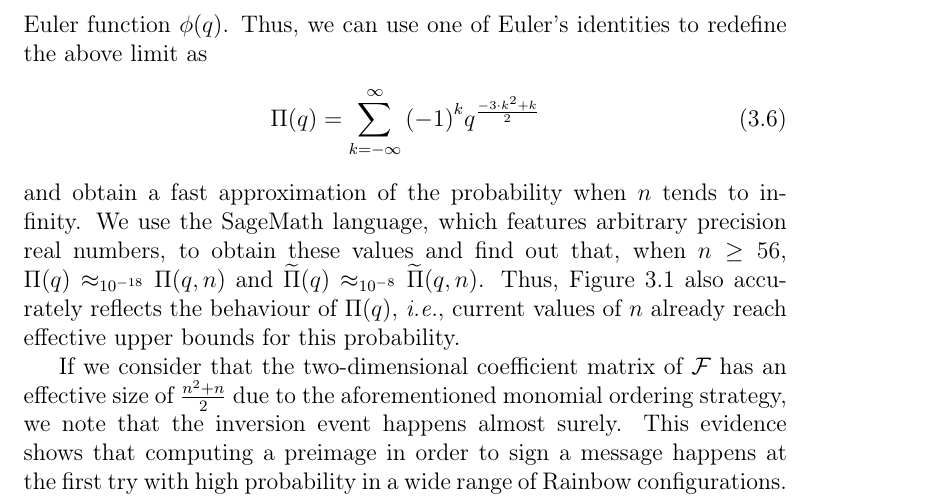
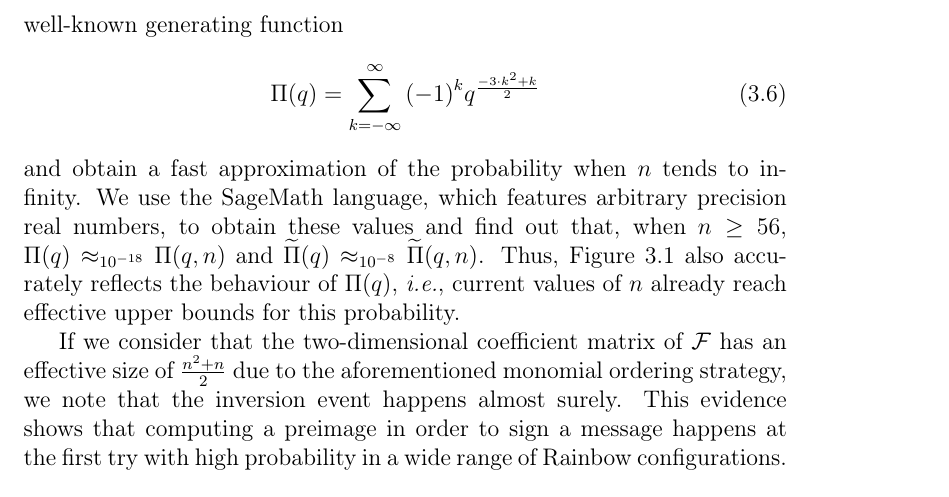
Before and after one commit to zambonin/msc, a LaTeX thesis (main.tex): part of page 16 of 31, cut at the place of the change. Compiled offline with pdfLaTeX.

Commit message:
overleaf_to_git: update main.tex from r3566 to r3570

```diff
--- a/main.tex
+++ b/main.tex
@@ -452,8 +452,7 @@ $v_{i} = i \cdot \ceil{\frac{n}{u}}$ and approximate to $n$ when needed.
 
 It is also useful to calculate $\lim_{n \to \infty} \Pi(q, n)$ to observe
 changes in the probability with the growth of $m$. We note that this is very
-similar to the Euler function $\phi(q)$. Thus, we can use one of Euler's
-identities to redefine the above limit as
+similar to the well-known generating function
 \begin{align}
   \Pi(q) = \sum_{k = -\infty}^{\infty}
     {(-1)}^{k} q^{\frac{-3 \cdot k^{2} + k}{2}}
```
